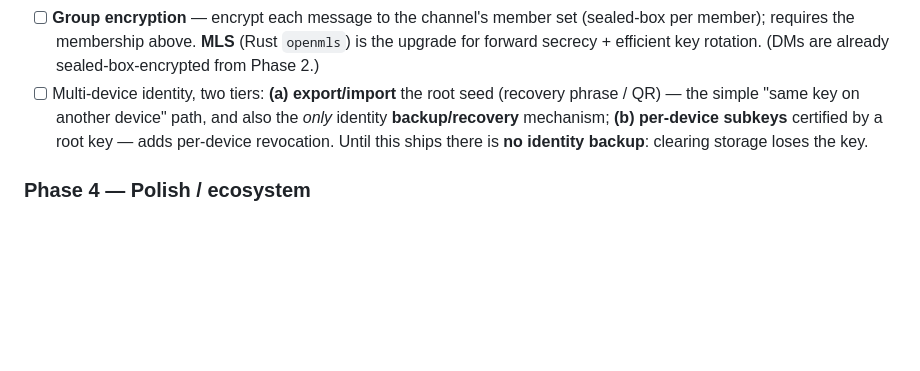
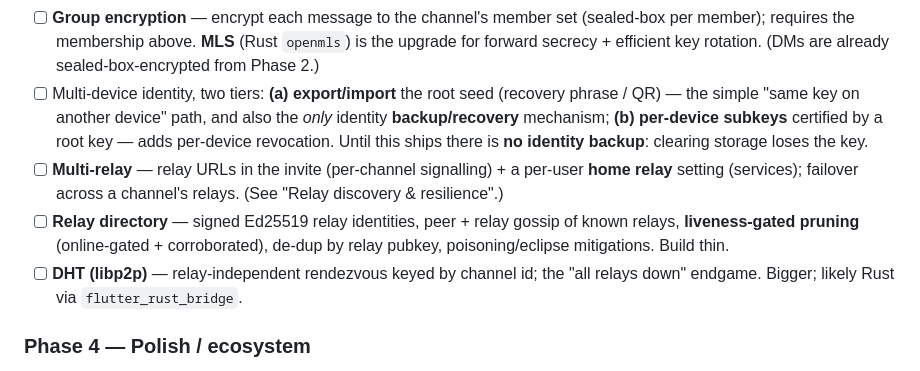
Before and after one commit to spamalot22/hearth, a Markdown page: IMPLEMENTATION_PLAN.md, the part around one of its changes. Drawn GitHub-style; blank space fills up the shorter version.

```diff
--- a/IMPLEMENTATION_PLAN.md
+++ b/IMPLEMENTATION_PLAN.md
@@ -276,6 +317,14 @@ _Goal: backend becomes signalling-only; messages flow peer↔peer._
       also the *only* identity **backup/recovery** mechanism; **(b) per-device
       subkeys** certified by a root key — adds per-device revocation. Until this
       ships there is **no identity backup**: clearing storage loses the key.
+- [ ] **Multi-relay** — relay URLs in the invite (per-channel signalling) + a
+      per-user **home relay** setting (services); failover across a channel's
+      relays. (See "Relay discovery & resilience".)
+- [ ] **Relay directory** — signed Ed25519 relay identities, peer + relay gossip
+      of known relays, **liveness-gated pruning** (online-gated + corroborated),
+      de-dup by relay pubkey, poisoning/eclipse mitigations. Build thin.
+- [ ] **DHT (libp2p)** — relay-independent rendezvous keyed by channel id; the
+      "all relays down" endgame. Bigger; likely Rust via `flutter_rust_bridge`.
 
 ### Phase 4 — Polish / ecosystem
 - [ ] Notifications, per platform:
```
Also changed, not shown: other parts of IMPLEMENTATION_PLAN.md (+58 -0 lines).
